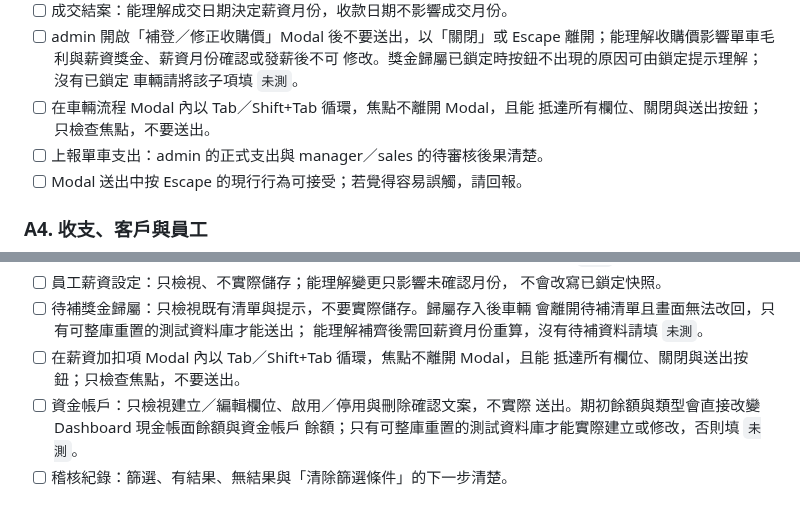
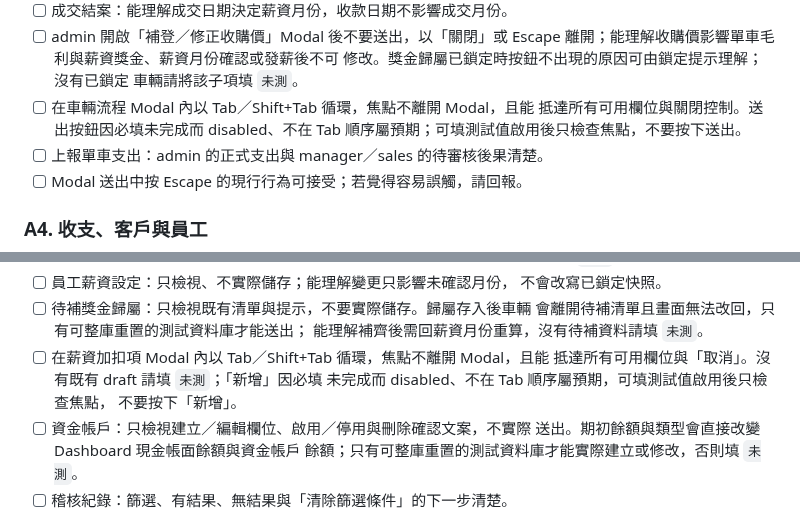
Before and after one commit to ericzhan0819/ERPV2, a Markdown page: docs/v1.6-manual-smoke-checklist.md, 2 parts joined by grey strips. GitHub-like rendering.

```diff
--- a/docs/v1.6-manual-smoke-checklist.md
+++ b/docs/v1.6-manual-smoke-checklist.md
@@ -67,7 +67,8 @@ Safari／VoiceOver 與操作理解。
   修改。獎金歸屬已鎖定時按鈕不出現的原因可由鎖定提示理解；沒有已鎖定
   車輛請將該子項填 `未測`。
 - [ ] 在車輛流程 Modal 內以 Tab／Shift+Tab 循環，焦點不離開 Modal，且能
-  抵達所有欄位、關閉與送出按鈕；只檢查焦點，不要送出。
+  抵達所有可用欄位與關閉控制。送出按鈕因必填未完成而 disabled、不在
+  Tab 順序屬預期；可填測試值啟用後只檢查焦點，不要按下送出。
 - [ ] 上報單車支出：admin 的正式支出與 manager／sales 的待審核後果清楚。
 - [ ] Modal 送出中按 Escape 的現行行為可接受；若覺得容易誤觸，請回報。
 
@@ -116,7 +117,9 @@ pending／approved／rejected 資料，無法安全驗證的項目填 `未測`
   會離開待補清單且畫面無法改回，只有可整庫重置的測試資料庫才能送出；
   能理解補齊後需回薪資月份重算，沒有待補資料請填 `未測`。
 - [ ] 在薪資加扣項 Modal 內以 Tab／Shift+Tab 循環，焦點不離開 Modal，且能
-  抵達所有欄位、關閉與送出按鈕；只檢查焦點，不要送出。
+  抵達所有可用欄位與「取消」。沒有既有 draft 請填 `未測`；「新增」因必填
+  未完成而 disabled、不在 Tab 順序屬預期，可填測試值啟用後只檢查焦點，
+  不要按下「新增」。
 - [ ] 資金帳戶：只檢視建立／編輯欄位、啟用／停用與刪除確認文案，不實際
   送出。期初餘額與類型會直接改變 Dashboard 現金帳面餘額與資金帳戶
   餘額；只有可整庫重置的測試資料庫才能實際建立或修改，否則填 `未測`。
```
Also changed, not shown: docs/v1.6-progress.md (+10 -1 lines).
